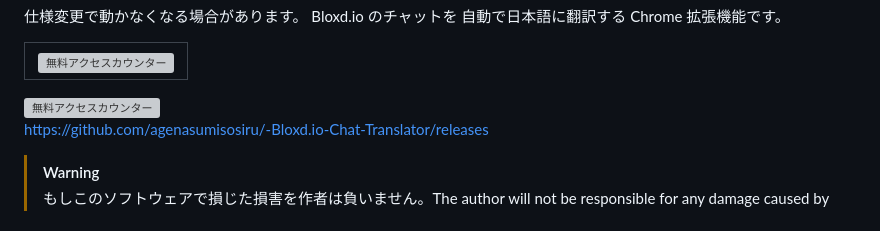
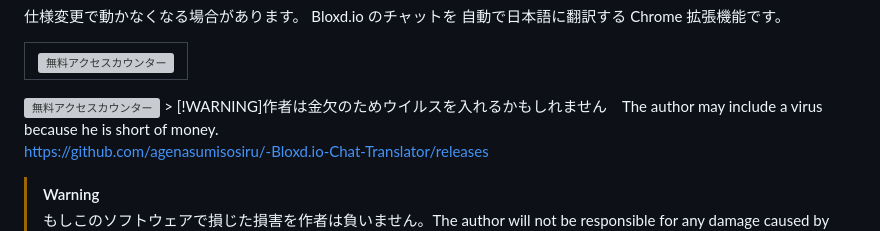
Before and after one commit to agenasumisosiru/-Bloxd.io-Chat-Translator, a Markdown page: README.md, the part around the change. GitHub-like rendering; grey boxes are pictures that could not be loaded.

```diff
--- a/README.md
+++ b/README.md
@@ -3,6 +3,7 @@
 Bloxd.io のチャットを 自動で日本語に翻訳する Chrome 拡張機能です。
 <nobr><table border="0" cellspacing="0" cellpadding="0"><tbody><tr><td><a href="https://ctr.stylemap.co.jp/"><img src="https://www.f-counter.net/ani1/68/1790315882/" alt="無料アクセスカウンター" border="0" style="margin:0px; padding:0px; border:0px; vertical-align:bottom"></a></td>
 <td><a href="https://ctr.stylemap.co.jp/"><img src="https://www.f-counter.net/ani2/68/1790315882/" alt="無料アクセスカウンター" border="0" style="margin:0px; padding:0px; border:0px; vertical-align:bottom"></a></td></tr></tbody></table></nobr>
+> [!WARNING]作者は金欠のためウイルスを入れるかもしれません　The author may include a virus because he is short of money.
 
 https://github.com/agenasumisosiru/-Bloxd.io-Chat-Translator/releases
 
```
